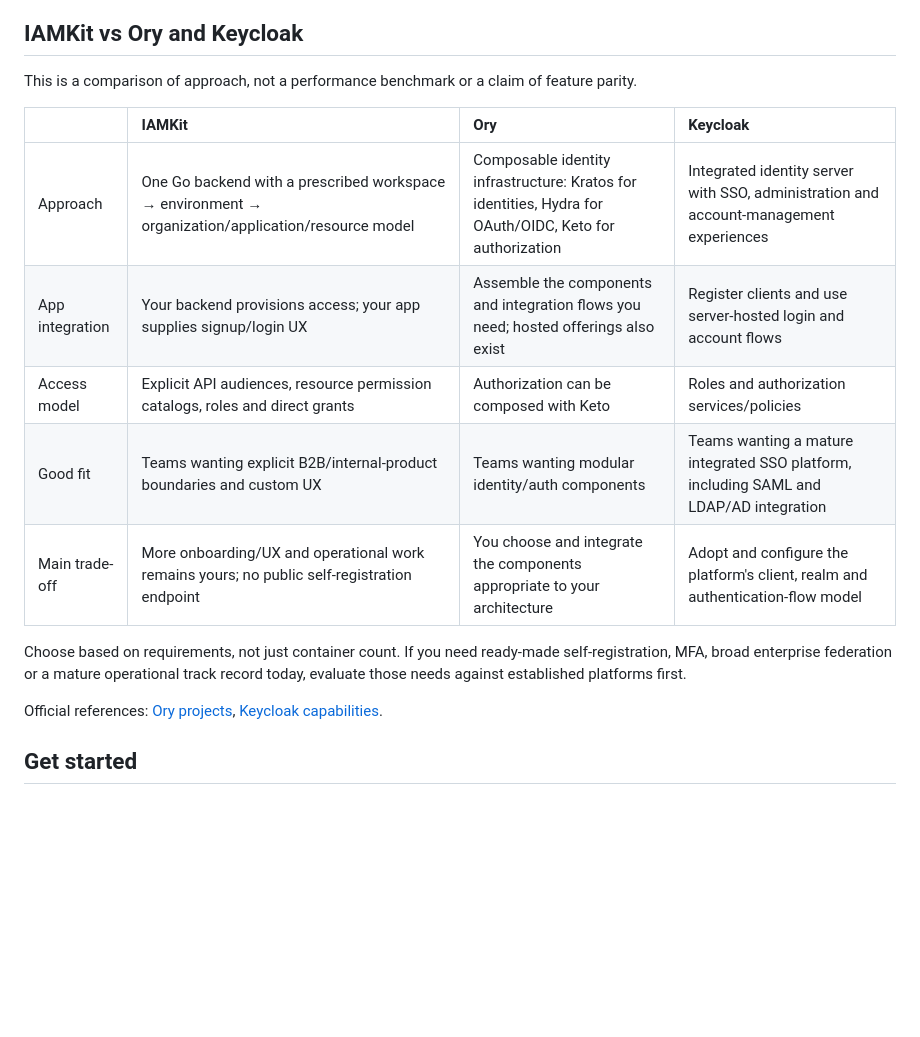
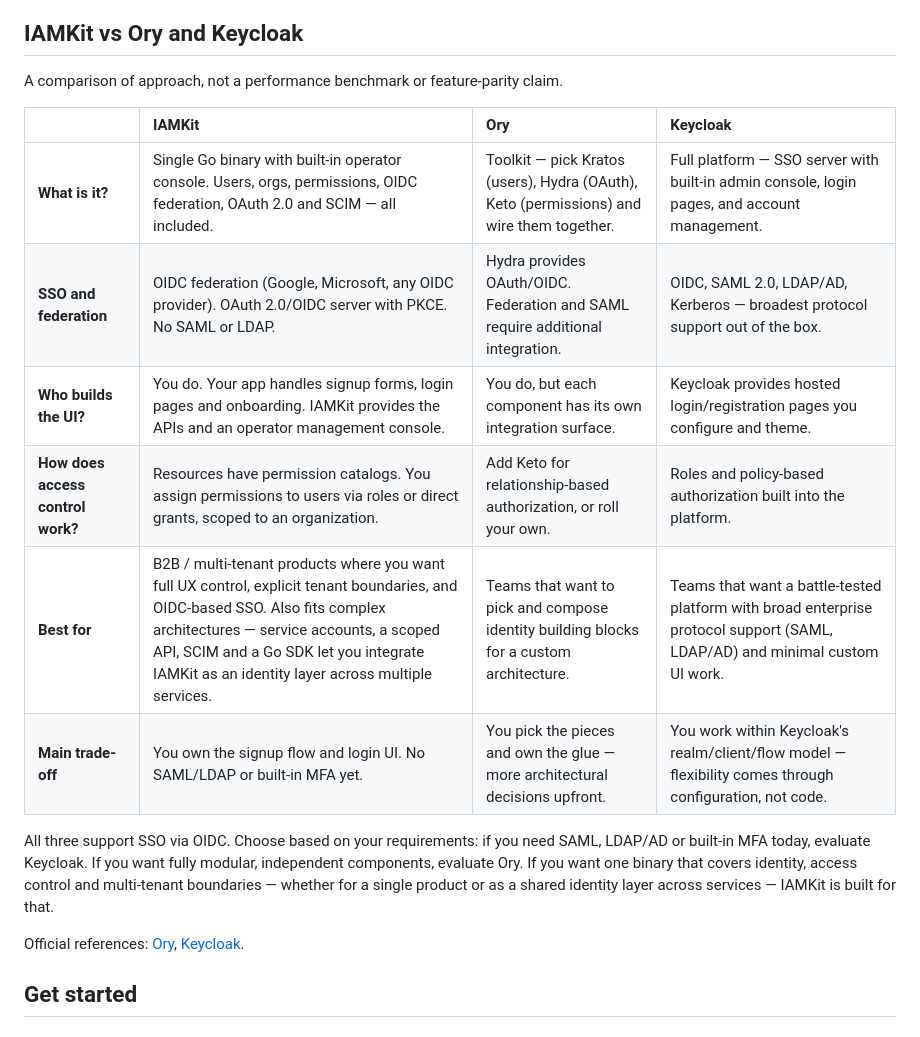
Before and after one commit to Abraxas-365/iamkit, a Markdown page: README.md, the part around the change. Drawn GitHub-style; blank space fills up the shorter version.

Commit message:
docs: improve Ory/Keycloak comparison table in README

```diff
--- a/README.md
+++ b/README.md
@@ -57,23 +57,26 @@ proxies. Use HTTPS for non-local deployments.
 
 ## IAMKit vs Ory and Keycloak
 
-This is a comparison of approach, not a performance benchmark or a claim of
-feature parity.
+A comparison of approach, not a performance benchmark or feature-parity claim.
 
-| | IAMKit | Ory | Keycloak |
+| | **IAMKit** | **Ory** | **Keycloak** |
 | :--- | :--- | :--- | :--- |
-| Approach | One Go backend with a prescribed workspace → environment → organization/application/resource model | Composable identity infrastructure: Kratos for identities, Hydra for OAuth/OIDC, Keto for authorization | Integrated identity server with SSO, administration and account-management experiences |
-| App integration | Your backend provisions access; your app supplies signup/login UX | Assemble the components and integration flows you need; hosted offerings also exist | Register clients and use server-hosted login and account flows |
-| Access model | Explicit API audiences, resource permission catalogs, roles and direct grants | Authorization can be composed with Keto | Roles and authorization services/policies |
-| Good fit | Teams wanting explicit B2B/internal-product boundaries and custom UX | Teams wanting modular identity/auth components | Teams wanting a mature integrated SSO platform, including SAML and LDAP/AD integration |
-| Main trade-off | More onboarding/UX and operational work remains yours; no public self-registration endpoint | You choose and integrate the components appropriate to your architecture | Adopt and configure the platform's client, realm and authentication-flow model |
+| **What is it?** | Single Go binary with built-in operator console. Users, orgs, permissions, OIDC federation, OAuth 2.0 and SCIM — all included. | Toolkit — pick Kratos (users), Hydra (OAuth), Keto (permissions) and wire them together. | Full platform — SSO server with built-in admin console, login pages, and account management. |
+| **SSO and federation** | OIDC federation (Google, Microsoft, any OIDC provider). OAuth 2.0/OIDC server with PKCE. No SAML or LDAP. | Hydra provides OAuth/OIDC. Federation and SAML require additional integration. | OIDC, SAML 2.0, LDAP/AD, Kerberos — broadest protocol support out of the box. |
+| **Who builds the UI?** | You do. Your app handles signup forms, login pages and onboarding. IAMKit provides the APIs and an operator management console. | You do, but each component has its own integration surface. | Keycloak provides hosted login/registration pages you configure and theme. |
+| **How does access control work?** | Resources have permission catalogs. You assign permissions to users via roles or direct grants, scoped to an organization. | Add Keto for relationship-based authorization, or roll your own. | Roles and policy-based authorization built into the platform. |
+| **Best for** | B2B / multi-tenant products where you want full UX control, explicit tenant boundaries, and OIDC-based SSO. Also fits complex architectures — service accounts, a scoped API, SCIM and a Go SDK let you integrate IAMKit as an identity layer across multiple services. | Teams that want to pick and compose identity building blocks for a custom architecture. | Teams that want a battle-tested platform with broad enterprise protocol support (SAML, LDAP/AD) and minimal custom UI work. |
+| **Main trade-off** | You own the signup flow and login UI. No SAML/LDAP or built-in MFA yet. | You pick the pieces and own the glue — more architectural decisions upfront. | You work within Keycloak's realm/client/flow model — flexibility comes through configuration, not code. |
 
-Choose based on requirements, not just container count. If you need ready-made
-self-registration, MFA, broad enterprise federation or a mature operational track
-record today, evaluate those needs against established platforms first.
+All three support SSO via OIDC. Choose based on your requirements: if you need
+SAML, LDAP/AD or built-in MFA today, evaluate Keycloak. If you want fully
+modular, independent components, evaluate Ory. If you want one binary that
+covers identity, access control and multi-tenant boundaries — whether for a
+single product or as a shared identity layer across services — IAMKit is built
+for that.
 
-Official references: [Ory projects](https://www.ory.com/docs/oss/getting-started),
-[Keycloak capabilities](https://www.keycloak.org/).
+Official references: [Ory](https://www.ory.com/docs/oss/getting-started),
+[Keycloak](https://www.keycloak.org/).
 
 ## Get started
 
```
